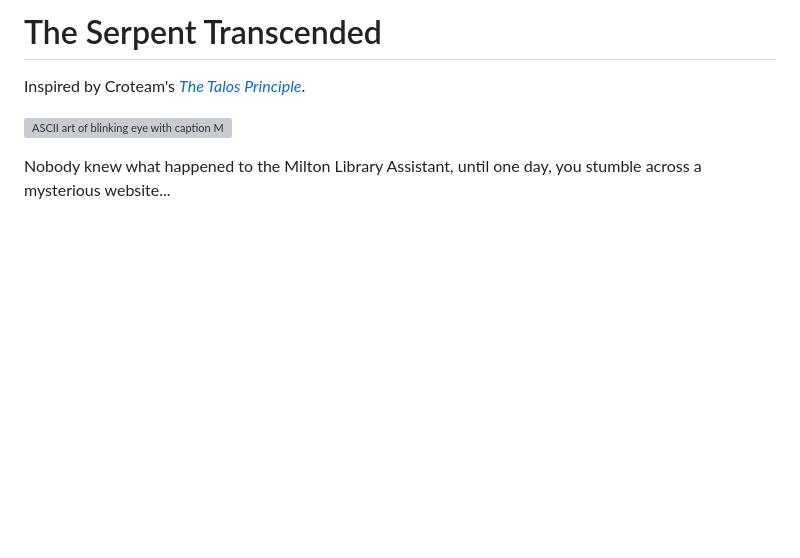
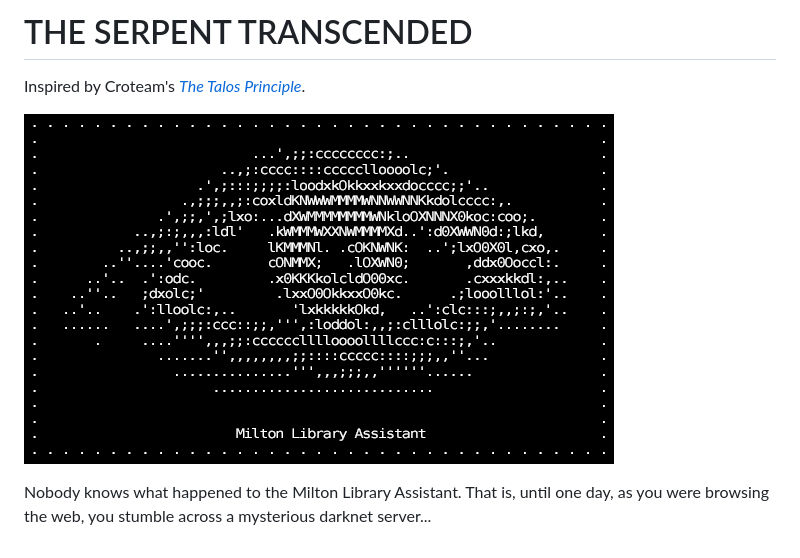
Before and after one commit to danielzting/the-serpent-transcended, a Markdown page: README.md, the part around the change. Drawn GitHub-style; pictures changed too: milton.gif (added); blank space fills up the shorter version; grey boxes are pictures that could not be loaded.

Commit message:
Download hotlinked image in README

```diff
--- a/README.md
+++ b/README.md
@@ -1,7 +1,7 @@
-# The Serpent Transcended
+# THE SERPENT TRANSCENDED
 
 Inspired by Croteam's [*The Talos Principle*](https://store.steampowered.com/app/257510/The_Talos_Principle/).
 
-![ASCII art of blinking eye with caption Milton Library Assistant](https://steamuserimages-a.akamaihd.net/ugc/36374861788961419/0F355AB6B3F2B7C33096C48306E50C52EAF52AB6/)
+![ASCII art of blinking eye with caption Milton Library Assistant](milton.gif)
 
-Nobody knew what happened to the Milton Library Assistant, until one day, you stumble across a mysterious website...
+Nobody knows what happened to the Milton Library Assistant. That is, until one day, as you were browsing the web, you stumble across a mysterious darknet server...
```
